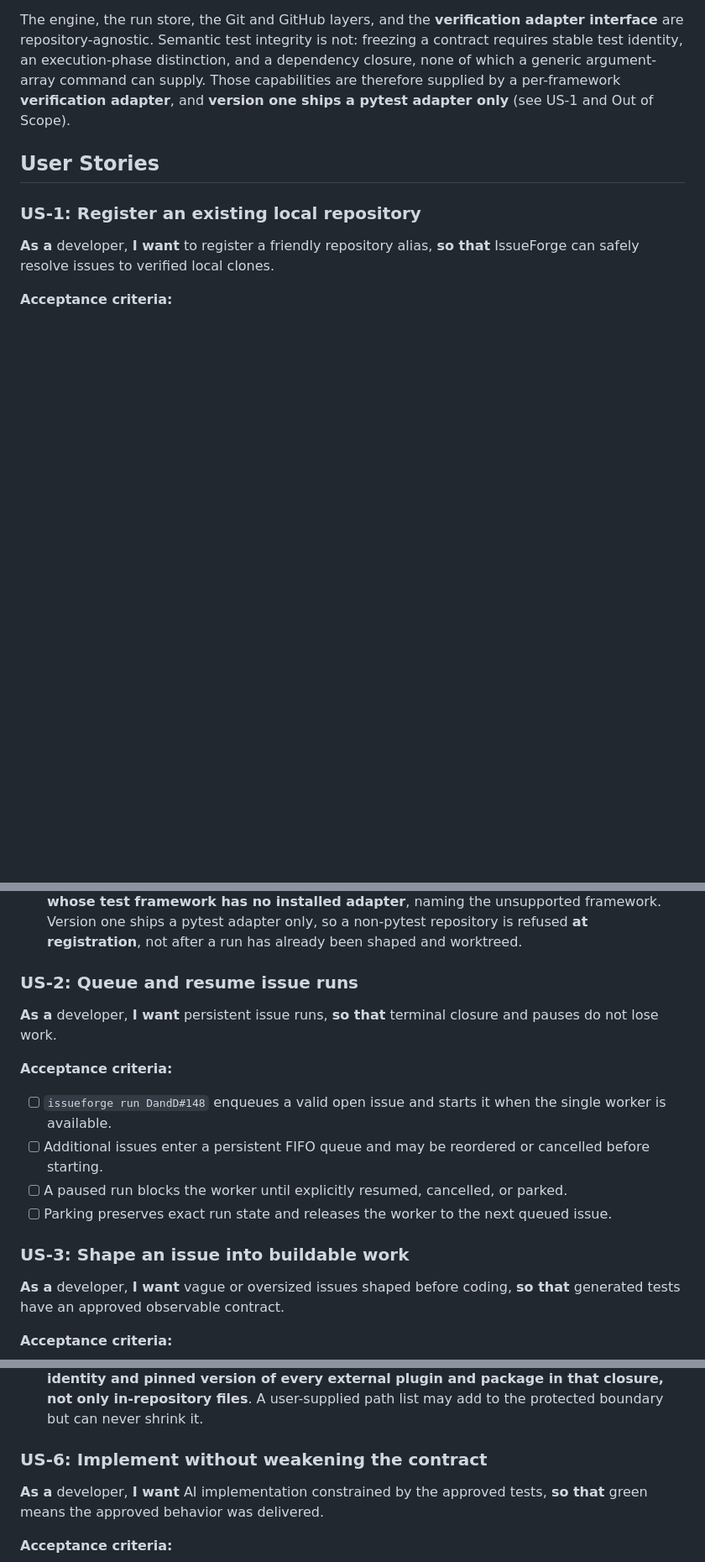
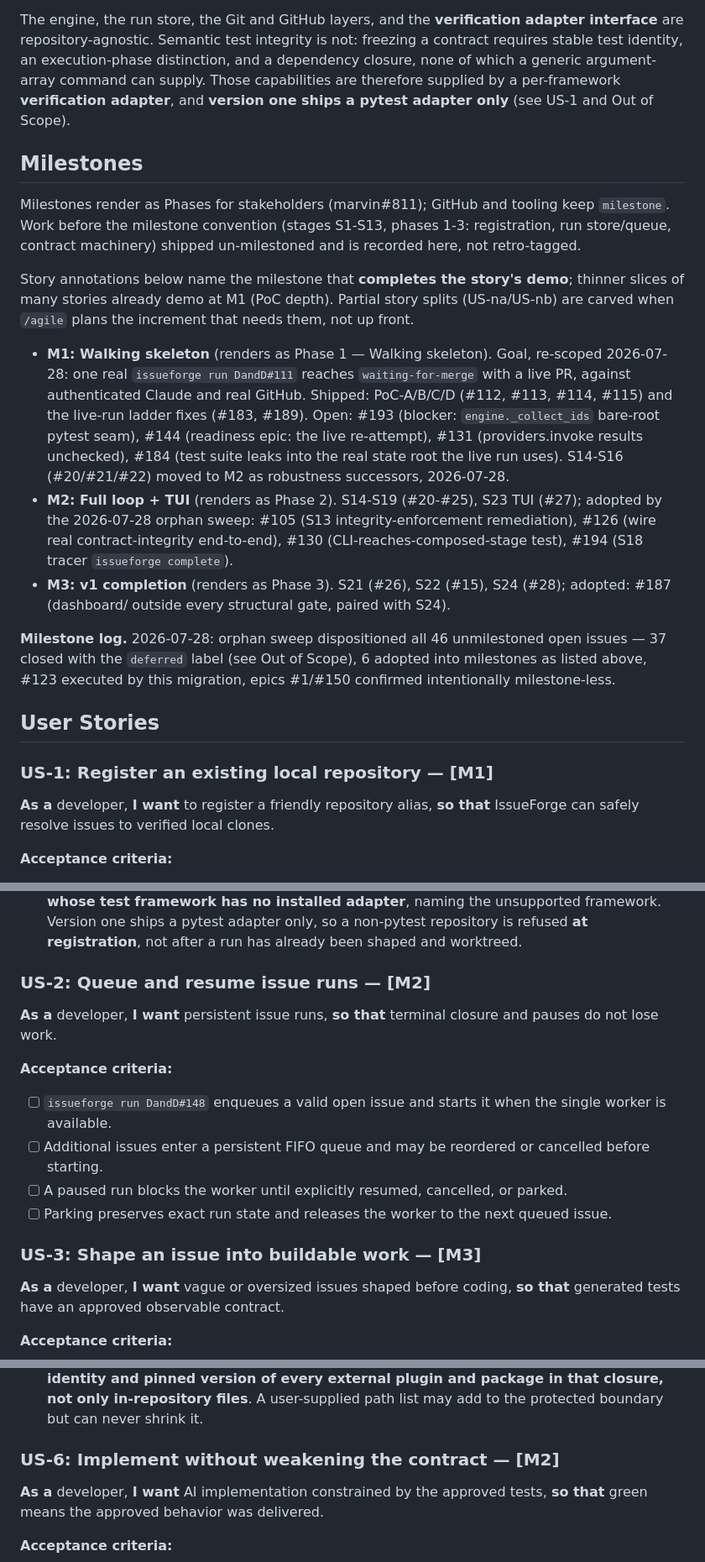
Before and after one commit to MatthewDruhl/IssueForge, a Markdown page: docs/prd.md, 3 parts joined by grey strips. Shown at 84% size. GitHub-like rendering; blank space fills up the shorter version.

```diff
--- a/docs/prd.md
+++ b/docs/prd.md
@@ -10,9 +14,21 @@ IssueForge is a Python workflow engine with CLI and Textual TUI interfaces. It p
 
 The engine, the run store, the Git and GitHub layers, and the **verification adapter interface** are repository-agnostic. Semantic test integrity is not: freezing a contract requires stable test identity, an execution-phase distinction, and a dependency closure, none of which a generic argument-array command can supply. Those capabilities are therefore supplied by a per-framework **verification adapter**, and **version one ships a pytest adapter only** (see US-1 and Out of Scope).
 
+## Milestones
+
+Milestones render as Phases for stakeholders (marvin#811); GitHub and tooling keep `milestone`. Work before the milestone convention (stages S1-S13, phases 1-3: registration, run store/queue, contract machinery) shipped un-milestoned and is recorded here, not retro-tagged.
+
+Story annotations below name the milestone that **completes the story's demo**; thinner slices of many stories already demo at M1 (PoC depth). Partial story splits (US-na/US-nb) are carved when `/agile` plans the increment that needs them, not up front.
+
+- **M1: Walking skeleton** (renders as Phase 1 — Walking skeleton). Goal, re-scoped 2026-07-28: one real `issueforge run DandD#111` reaches `waiting-for-merge` with a live PR, against authenticated Claude and real GitHub. Shipped: PoC-A/B/C/D (#112, #113, #114, #115) and the live-run ladder fixes (#183, #189). Open: #193 (blocker: `engine._collect_ids` bare-root pytest seam), #144 (readiness epic: the live re-attempt), #131 (providers.invoke results unchecked), #184 (test suite leaks into the real state root the live run uses). S14-S16 (#20/#21/#22) moved to M2 as robustness successors, 2026-07-28.
+- **M2: Full loop + TUI** (renders as Phase 2). S14-S19 (#20-#25), S23 TUI (#27); adopted by the 2026-07-28 orphan sweep: #105 (S13 integrity-enforcement remediation), #126 (wire real contract-integrity end-to-end), #130 (CLI-reaches-composed-stage test), #194 (S18 tracer `issueforge complete`).
+- **M3: v1 completion** (renders as Phase 3). S21 (#26), S22 (#15), S24 (#28); adopted: #187 (dashboard/ outside every structural gate, paired with S24).
+
+**Milestone log.** 2026-07-28: orphan sweep dispositioned all 46 unmilestoned open issues — 37 closed with the `deferred` label (see Out of Scope), 6 adopted into milestones as listed above, #123 executed by this migration, epics #1/#150 confirmed intentionally milestone-less.
+
 ## User Stories
 
-### US-1: Register an existing local repository
+### US-1: Register an existing local repository — [M1]
 
 **As a** developer, **I want** to register a friendly repository alias, **so that** IssueForge can safely resolve issues to verified local clones.
 
@@ -23,7 +39,7 @@ The engine, the run store, the Git and GitHub layers, and the **verification ada
 - [ ] IssueForge never clones or automatically registers a repository.
 - [ ] Registration resolves a verification adapter for the repository and **rejects a repository whose test framework has no installed adapter**, naming the unsupported framework. Version one ships a pytest adapter only, so a non-pytest repository is refused **at registration**, not after a run has already been shaped and worktreed.
 
-### US-2: Queue and resume issue runs
+### US-2: Queue and resume issue runs — [M2]
 
 **As a** developer, **I want** persistent issue runs, **so that** terminal closure and pauses do not lose work.
 
@@ -33,7 +49,7 @@ The engine, the run store, the Git and GitHub layers, and the **verification ada
 - [ ] A paused run blocks the worker until explicitly resumed, cancelled, or parked.
 - [ ] Parking preserves exact run state and releases the worker to the next queued issue.
 
-### US-3: Shape an issue into buildable work
+### US-3: Shape an issue into buildable work — [M3]
 
 **As a** developer, **I want** vague or oversized issues shaped before coding, **so that** generated tests have an approved observable contract.
 
@@ -68,7 +84,7 @@ The engine, the run store, the Git and GitHub layers, and the **verification ada
 - [ ] Human approval freezes the exact test commit, file hashes, collected identifiers, dependent fixtures/configuration, command, red evidence, **and the approved implementation write scope carried forward from the buildability contract (US-3)**. The **frozen contract set** (the test files and the discovered dependency closure below) and the **implementation write scope** are **disjoint**: a path is a protected contract input or a permitted implementation target, never approved as both, and a path proposed as both fails the freeze for the human to resolve (see D5).
 - [ ] The frozen dependency set is **discovered by the verification adapter, not declared by configuration**: it covers the test modules, every fixture provider and configuration file on the collection path, plugins, and their **transitive** dependencies, **and it records the immutable identity and pinned version of every external plugin and package in that closure, not only in-repository files**. A user-supplied path list may add to the protected boundary but can never shrink it.
 
-### US-6: Implement without weakening the contract
+### US-6: Implement without weakening the contract — [M2]
 
 **As a** developer, **I want** AI implementation constrained by the approved tests, **so that** green means the approved behavior was delivered.
 
```
Also changed, not shown: other parts of docs/prd.md (+12 -7 lines).
